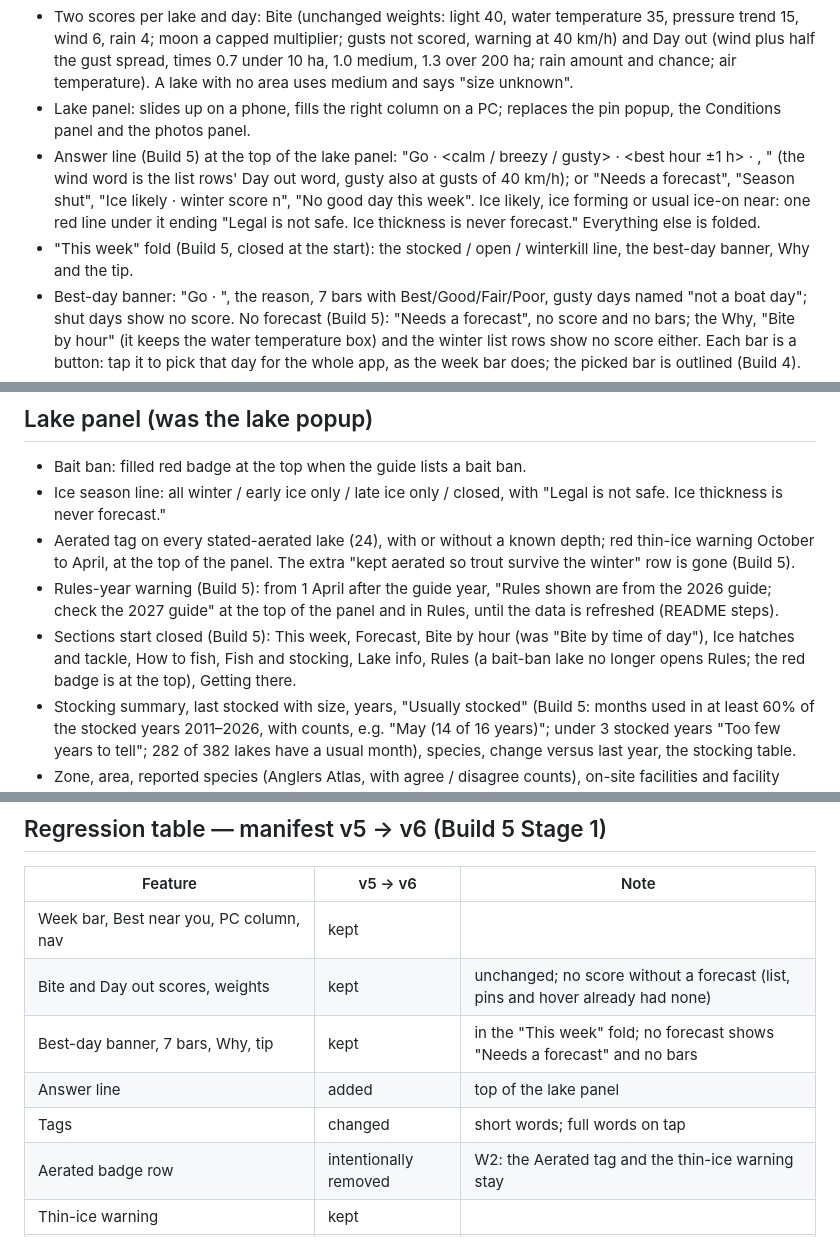
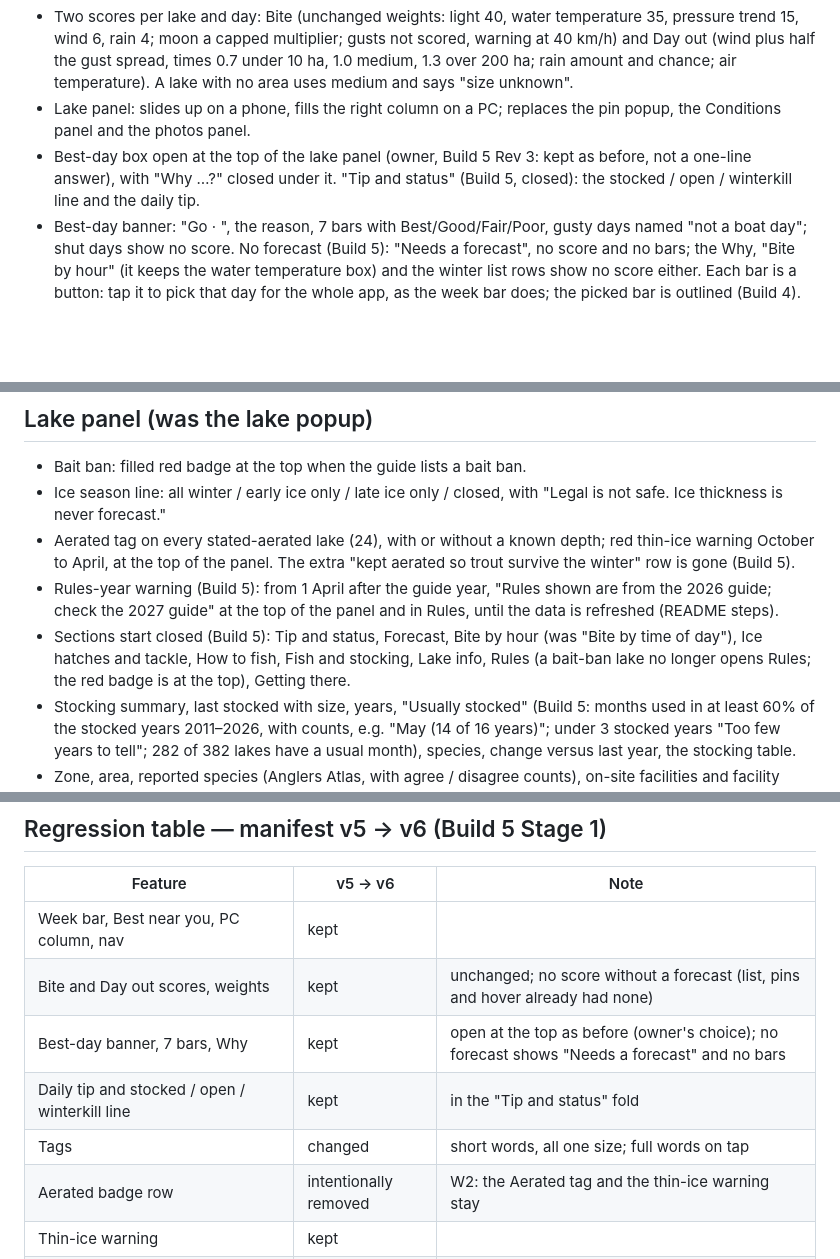
Before and after one commit to lxyzh1019-cyber/HZ_Trout_Map, a Markdown page: FEATURES.md, 3 parts joined by grey strips. Rendered like a GitHub page; blank space fills up the shorter version.

```diff
--- a/FEATURES.md
+++ b/FEATURES.md
@@ -9,8 +9,7 @@ Locked features of the current version (branch claude/funny-ritchie-bealq0, from
 - Near me lists by distance from your location (or home). Saved lists saved lakes ranked by best day. Area lists the lakes of one of Alberta's fish management zones. Clear resets the list, the town and the open lake.
 - Two scores per lake and day: Bite (unchanged weights: light 40, water temperature 35, pressure trend 15, wind 6, rain 4; moon a capped multiplier; gusts not scored, warning at 40 km/h) and Day out (wind plus half the gust spread, times 0.7 under 10 ha, 1.0 medium, 1.3 over 200 ha; rain amount and chance; air temperature). A lake with no area uses medium and says "size unknown".
 - Lake panel: slides up on a phone, fills the right column on a PC; replaces the pin popup, the Conditions panel and the photos panel.
-- Answer line (Build 5) at the top of the lake panel: "Go <day> <score> · <calm / breezy / gusty> · <best hour ±1 h> · <first fly or lure>, <fish depth>" (the wind word is the list rows' Day out word, gusty also at gusts of 40 km/h); or "Needs a forecast", "Season shut", "Ice likely · winter score n", "No good day this week". Ice likely, ice forming or usual ice-on near: one red line under it ending "Legal is not safe. Ice thickness is never forecast." Everything else is folded.
-- "This week" fold (Build 5, closed at the start): the stocked / open / winterkill line, the best-day banner, Why and the tip.
+- Best-day box open at the top of the lake panel (owner, Build 5 Rev 3: kept as before, not a one-line answer), with "Why …?" closed under it. "Tip and status" (Build 5, closed): the stocked / open / winterkill line and the daily tip.
 - Best-day banner: "Go <day> · <score>", the reason, 7 bars with Best/Good/Fair/Poor, gusty days named "not a boat day"; shut days show no score. No forecast (Build 5): "Needs a forecast", no score and no bars; the Why, "Bite by hour" (it keeps the water temperature box) and the winter list rows show no score either. Each bar is a button: tap it to pick that day for the whole app, as the week bar does; the picked bar is outlined (Build 4).
 - Ice forming (Build 4): days on or after an ice-on date the ice estimate works out from this forecast show "Ice forming — no score" and leave Best, gold pins and "Best near you". Near or past the usual ice-on date with no ice in the forecast, the scores stay and the banner says "Ice usually forms here about <date> … Check the lake before you go."
 - "Why this score": first the picked day against today ("Mon is 6 higher than today (70): light +8, pressure trend -5."; "This is today."), then the 5 parts that add up to the shown Bite score (moon inside each part), the Day out size factor, and one sentence comparing with the nearest lake that has a different forecast spot or size.
@@ -82,7 +81,7 @@ Locked features of the current version (branch claude/funny-ritchie-bealq0, from
 - Ice season line: all winter / early ice only / late ice only / closed, with "Legal is not safe. Ice thickness is never forecast."
 - Aerated tag on every stated-aerated lake (24), with or without a known depth; red thin-ice warning October to April, at the top of the panel. The extra "kept aerated so trout survive the winter" row is gone (Build 5).
 - Rules-year warning (Build 5): from 1 April after the guide year, "Rules shown are from the 2026 guide; check the 2027 guide" at the top of the panel and in Rules, until the data is refreshed (README steps).
-- Sections start closed (Build 5): This week, Forecast, Bite by hour (was "Bite by time of day"), Ice hatches and tackle, How to fish, Fish and stocking, Lake info, Rules (a bait-ban lake no longer opens Rules; the red badge is at the top), Getting there.
+- Sections start closed (Build 5): Tip and status, Forecast, Bite by hour (was "Bite by time of day"), Ice hatches and tackle, How to fish, Fish and stocking, Lake info, Rules (a bait-ban lake no longer opens Rules; the red badge is at the top), Getting there.
 - Stocking summary, last stocked with size, years, "Usually stocked" (Build 5: months used in at least 60% of the stocked years 2011–2026, with counts, e.g. "May (14 of 16 years)"; under 3 stocked years "Too few years to tell"; 282 of 382 lakes have a usual month), species, change versus last year, the stocking table.
 - Zone, area, reported species (Anglers Atlas, with agree / disagree counts), on-site facilities and facility chips.
 - Max depth, mean depth, summer layer, winterkill risk band with its reasons.
@@ -115,9 +114,9 @@ Locked features of the current version (branch claude/funny-ritchie-bealq0, from
 |---|---|---|
 | Week bar, Best near you, PC column, nav | kept | |
 | Bite and Day out scores, weights | kept | unchanged; no score without a forecast (list, pins and hover already had none) |
-| Best-day banner, 7 bars, Why, tip | kept | in the "This week" fold; no forecast shows "Needs a forecast" and no bars |
-| Answer line | added | top of the lake panel |
-| Tags | changed | short words; full words on tap |
+| Best-day banner, 7 bars, Why | kept | open at the top as before (owner's choice); no forecast shows "Needs a forecast" and no bars |
+| Daily tip and stocked / open / winterkill line | kept | in the "Tip and status" fold |
+| Tags | changed | short words, all one size; full words on tap |
 | Aerated badge row | intentionally removed | W2: the Aerated tag and the thin-ice warning stay |
 | Thin-ice warning | kept | |
 | Estimates "From: …" | kept | behind ⓘ |
```
Also changed, not shown: WORKING_RECORD.md (+4 -2 lines), design/build-5-todo.md (line endings or trailing spaces).
